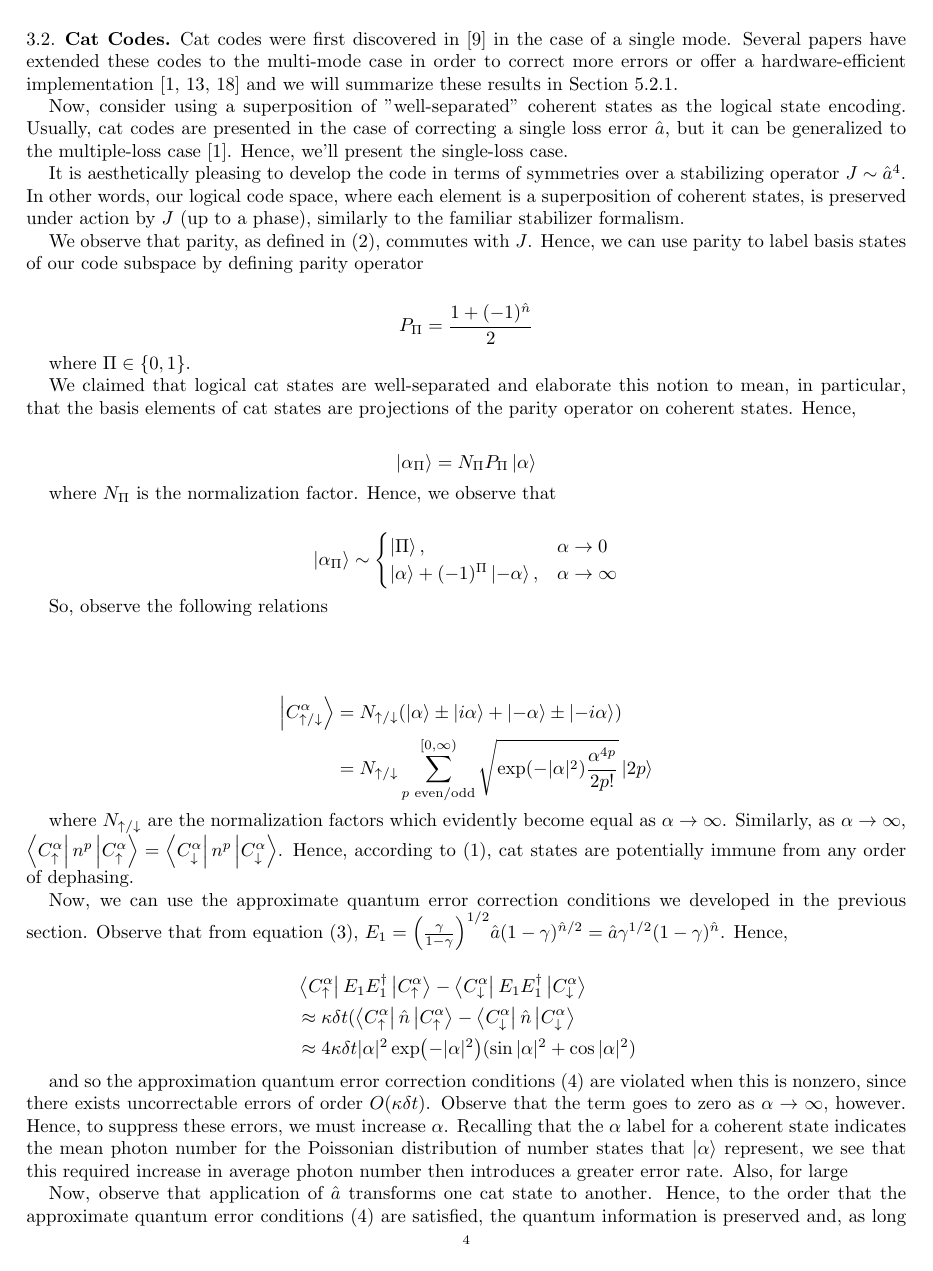
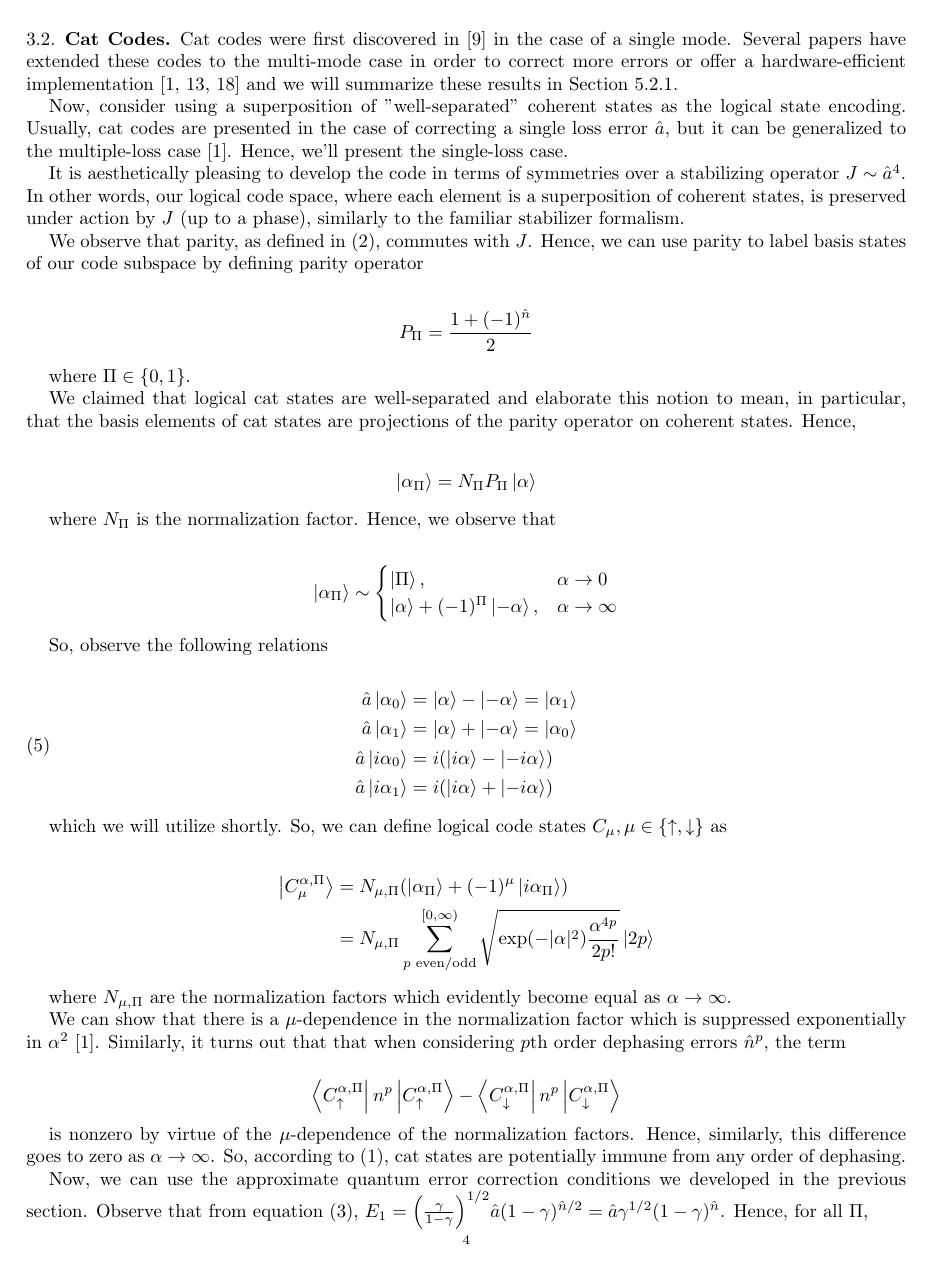
Before and after one commit to farice/Quantum-Bosonic-Codes, a LaTeX paper (Final Project/qec_final_project.tex): page 4 of 8 before the commit and page 4 of 9 after it. The pictures show the PDF file Final Project/qec_final_project.pdf that the author committed with the source.

Commit message:
finish cat

```diff
--- a/Final Project/qec_final_project.tex
+++ b/Final Project/qec_final_project.tex
@@ -216,7 +216,6 @@ where $N_\Pi$ is the normalization factor. Hence, we observe that
 
 So, observe the following relations
 
-\begin{align*}
-\hat{a} \ket{\alpha_0} &= \ket{\alpha_1} \\
-\hat{a} \ket{\alpha_1} &= \ket{\alpha_
-\end{align*}
+\begin{align}
+\label{eq:cat-rels}
+\begin{split}
@@ -223,21 +225,34 @@ So, observe the following relations
+\hat{a} \ket{i\alpha_1} &= i(\ket{i\alpha}  + \ket{-i\alpha})
+\end{split}
+\end{align}
+
+which we will utilize shortly. So, we can define logical code states $C_\mu, \mu \in \{ \uparrow, \downarrow \}$ as
 
 \begin{align*}
-\ket{C^\alpha_{\uparrow/\downarrow}} &= N_{\uparrow /\downarrow} (\ket{\alpha} \pm \ket{i \alpha} + \ket{-\alpha} \pm \ket{-i \alpha}) \\
-&= N_{\uparrow /\downarrow} \sum_{p\text{ even/odd}}^{[0, \infty)}\sqrt{\exp(-|\alpha|^2)\frac{
+\ket{C_\mu^{\alpha, \Pi}} &= N_{\mu, \Pi} (\ket{\alpha_\Pi} + (-1)^\mu \ket{i \alpha_\Pi})\\
+&= N_{\mu, \Pi} \sum_{p\text{ even/odd}}^{[0, \infty)}\sqrt{\exp(-|\alpha|^2)\frac{
 \alpha^{4p}}{2p!}}\ket{2p}
 \end{align*}
 
-where $N_{\uparrow /\downarrow}$ are the normalization factors which evidently become equal as $\alpha \rightarrow \infty$. Similarly, as $\alpha \rightarrow \infty$, $\bra{C^\alpha_{\uparrow}} n^p \ket{C^\alpha_{\uparrow}} = \bra{C^\alpha_{\downarrow}} n^p \ket{C^\alpha_{\downarrow}}$. Hence, according to (\ref{eq:k-l}), cat states are potentially immune from any order of dephasing.
+where $N_{\mu, \Pi}$ are the normalization factors which evidently become equal as $\alpha \rightarrow \infty$.
 
-Now, we can use the approximate quantum error correction conditions we developed in the previous section. Observe that from equation (\ref{eq:kraus}), $E_1 = \Big(\frac{\gamma}{1-\gamma}\Big)^{1 / 2} \hat{a} (1 - \gamma)^{\hat{n} / 2} = \hat{a} \gamma^{1/2} (1- \gamma)^{\hat{n}}$. Hence,
+
+We can show that there is a $\mu$-dependence in the normalization factor which is suppressed exponentially in $\alpha^2$ \cite{albert2018multimode}. Similarly, it turns out that that when considering $p$th order dephasing errors $\hat{n}^p$, the term
+
+$$
+\bra{C^{\alpha, \Pi}_{\uparrow}} n^p \ket{C^{\alpha, \Pi}_{\uparrow}} - \bra{C^{\alpha, \Pi}_{\downarrow}} n^p \ket{C^{\alpha, \Pi}_{\downarrow}}
+$$
+
+is nonzero by virtue of the $\mu$-dependence of the normalization factors. Hence, similarly, this difference goes to zero as $\alpha \rightarrow \infty$. So, according to (\ref{eq:k-l}), cat states are potentially immune from any order of dephasing.
+
+Now, we can use the approximate quantum error correction conditions we developed in the previous section. Observe that from equation (\ref{eq:kraus}), $E_1 = \Big(\frac{\gamma}{1-\gamma}\Big)^{1 / 2} \hat{a} (1 - \gamma)^{\hat{n} / 2} = \hat{a} \gamma^{1/2} (1- \gamma)^{\hat{n}}$. Hence, for all $\Pi$,
 
 \begin{align*}
-&\bra{C^\alpha_{\uparrow}}E_1E_1^\dag\ket{C^\alpha_{\uparrow}} - \bra{C^\alpha_{\downarrow}}	E_1E_1^\dag\ket{C^\alpha_{\downarrow}}	\\
-&\approx \kappa\delta t (\bra{C^\alpha_{\uparrow}}\hat{n}\ket{C^\alpha_{\uparrow}} - \bra{C^\alpha_{\downarrow}}	\hat{n}\ket{C^\alpha_{\downarrow}}\\
+&\bra{C^{\alpha, \Pi}_{\uparrow}}E_1E_1^\dag\ket{C^{\alpha, \Pi}_{\uparrow}} - \bra{C^{\alpha, \Pi}_{\downarrow}}	E_1E_1^\dag\ket{C^{\alpha, \Pi}_{\downarrow}}	\\
+&\approx \kappa\delta t (\bra{C^{\alpha, \Pi}_{\uparrow}}\hat{n}\ket{C^{\alpha, \Pi}_{\uparrow}} - \bra{C^{\alpha, \Pi}_{\downarrow}}	\hat{n}\ket{C^{\alpha, \Pi}_{\downarrow}}\\
 &\approx 4 \kappa \delta t |\alpha|^2  \exp(-|\alpha|^2)(\sin |\alpha|^2 + \cos|\alpha|^2)
 \end{align*}
 
-and so the approximation quantum error correction conditions (\ref{eq:aqec}) are violated when this is nonzero, since there exists uncorrectable errors of order $O(\kappa \delta t)$. Observe that the term goes to zero as $\alpha\rightarrow \infty$, however. Hence, to suppress these errors, we must increase $\alpha$. Recalling that the $\alpha$ label for a coherent state indicates the mean photon number for the Poissonian distribution of number states that $\ket{\alpha}$ represent, we see that this required increase in average photon number then introduces a greater error rate. Also, for large
+and so the approximation quantum error correction conditions (\ref{eq:aqec}) are violated when this is nonzero, since there exists uncorrectable errors of order $O(\kappa \delta t)$. Observe that the term goes to zero as $\alpha\rightarrow \infty$, however. Hence, to suppress these errors, we may require a large $\alpha$. Recalling that the $\alpha$ label for a coherent state indicates the mean photon number for the Poissonian distribution of number states that $\ket{\alpha}$ represent, we see that this potential increase in average photon number relative to other codes can then introduces a greater error rate.
 
-Now, observe that application of $\hat{a}$ transforms one cat state to another. Hence, to the order that the approximate quantum error conditions (\ref{eq:aqec}) are satisfied, the quantum information is preserved and, as long as photon jumps are detected and recorded, there is no further correction needed. In other words, the limiting factor of the accuracy of cat codes is independent of action of detected single-loss $\hat{a}$.
 
@@ -244,0 +264,3 @@ Since no-jump evolution damps coherent states, $(1 - \gamma)^{\hat{n}}\ket{\alph
+\hat{a}	\ket{C^{\alpha, 1}_{\uparrow}} &= \hat{a}	\ket{C^{\alpha, 0}_{\uparrow}},\qquad
+\hat{a}	\ket{C^{\alpha, 1}_{\uparrow}} = \hat{a}	\ket{C^{\alpha, 0}_{\uparrow}}
+\end{align*}
```
Also changed, not shown: Final Project/qec_final_project.pdf, Final Project/qec_final_project.tex (20 more changed lines).
